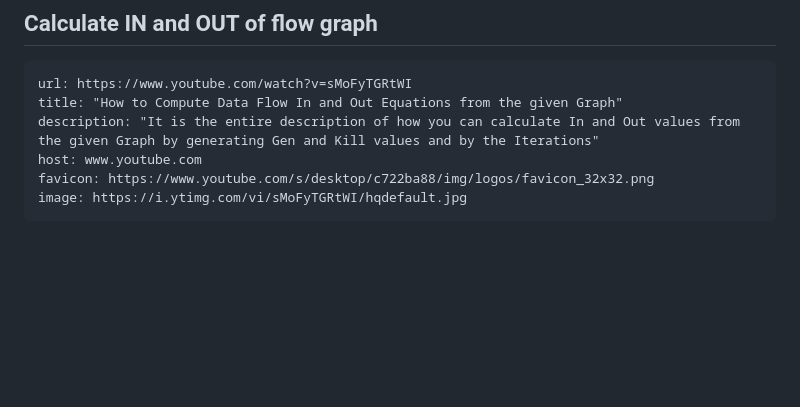
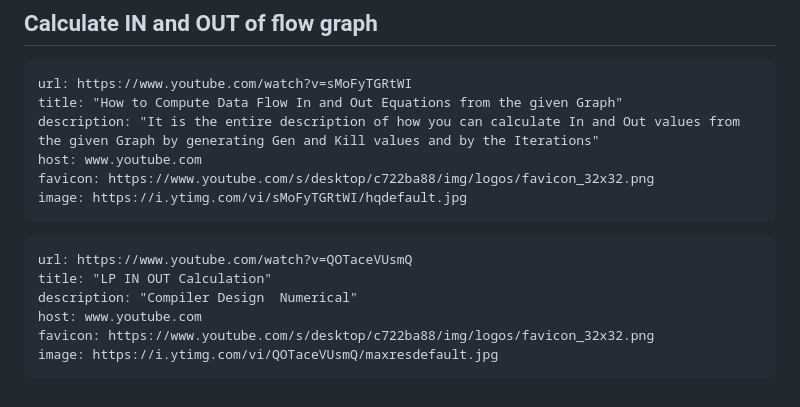
Before and after one commit to IshadP/Obsidian_Notes, a Markdown page: _Quick Notes/CD Questions.md, the part around the change. GitHub-like rendering; blank space fills up the shorter version.

Commit message:
vault backup: 2025-04-19 07:43:06

````diff
--- a/_Quick Notes/CD Questions.md
+++ b/_Quick Notes/CD Questions.md
@@ -39,3 +39,12 @@ host: www.youtube.com
 favicon: https://www.youtube.com/s/desktop/c722ba88/img/logos/favicon_32x32.png
 image: https://i.ytimg.com/vi/sMoFyTGRtWI/hqdefault.jpg
 ```
+
+```cardlink
+url: https://www.youtube.com/watch?v=QOTaceVUsmQ
+title: "LP IN OUT Calculation"
+description: "Compiler Design  Numerical"
+host: www.youtube.com
+favicon: https://www.youtube.com/s/desktop/c722ba88/img/logos/favicon_32x32.png
+image: https://i.ytimg.com/vi/QOTaceVUsmQ/maxresdefault.jpg
+```
````
